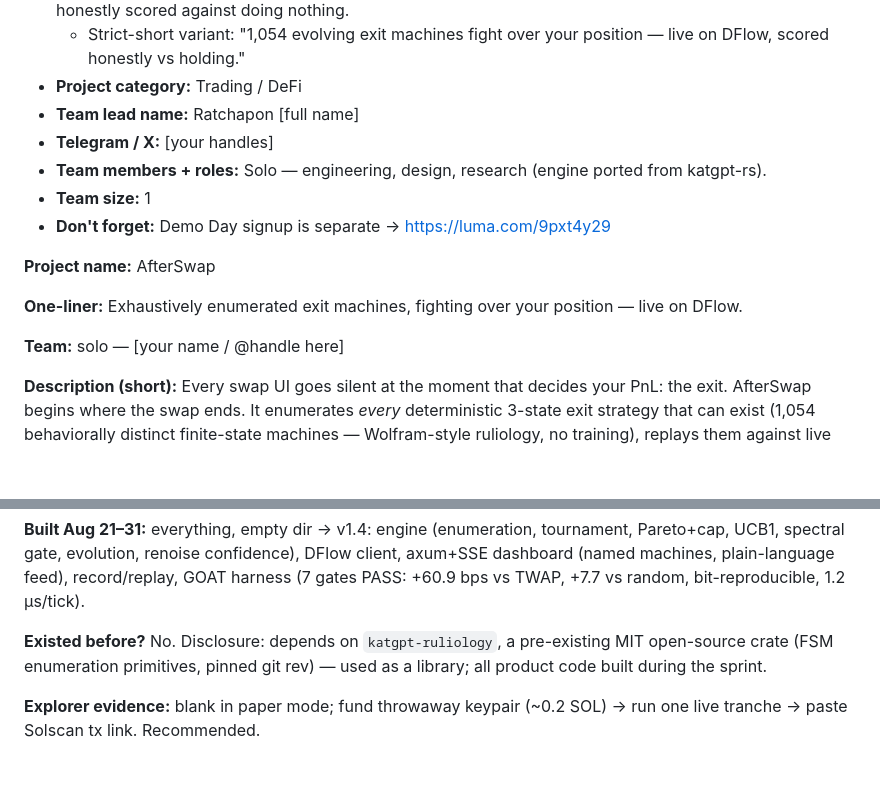
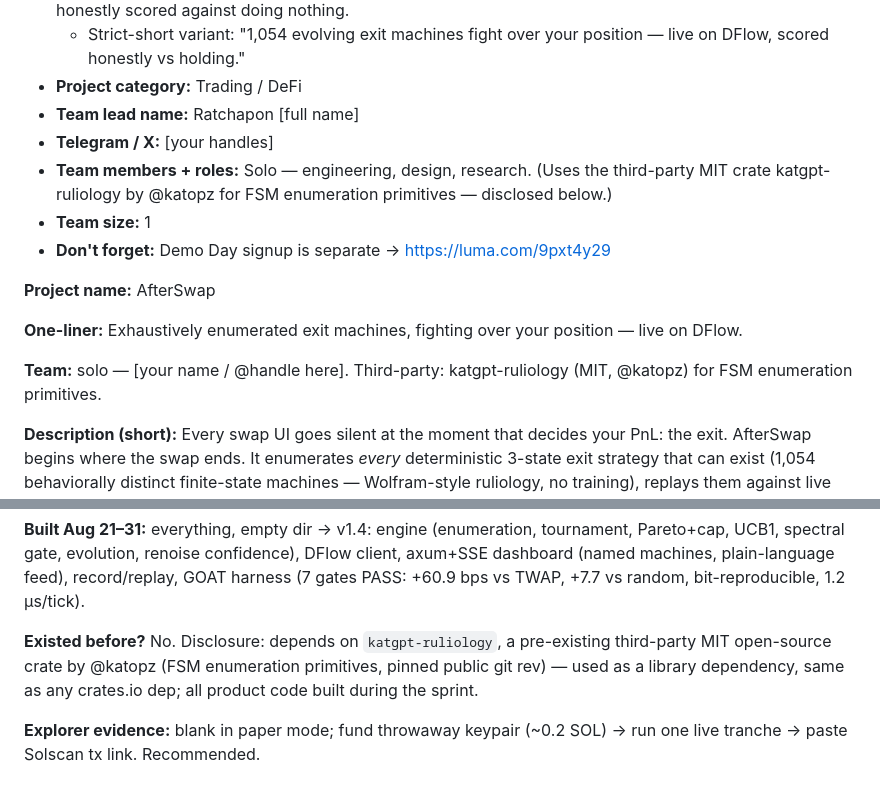
Before and after one commit to ozoneRatchapon/afterswap, a Markdown page: docs/SUBMISSION.md, 2 parts joined by grey strips. GitHub-like rendering; blank space fills up the shorter version.

```diff
--- a/docs/SUBMISSION.md
+++ b/docs/SUBMISSION.md
@@ -13,8 +13,9 @@
 - **Project category:** Trading / DeFi
 - **Team lead name:** Ratchapon [full name]
 - **Telegram / X:** [your handles]
-- **Team members + roles:** Solo — engineering, design, research (engine
-  ported from katgpt-rs).
+- **Team members + roles:** Solo — engineering, design, research. (Uses
+  the third-party MIT crate katgpt-ruliology by @katopz for FSM
+  enumeration primitives — disclosed below.)
 - **Team size:** 1
 - **Don't forget:** Demo Day signup is separate → https://luma.com/9pxt4y29
 
@@ -24,7 +25,8 @@
 **One-liner:** Exhaustively enumerated exit machines, fighting over your
 position — live on DFlow.
 
-**Team:** solo — [your name / @handle here]
+**Team:** solo — [your name / @handle here]. Third-party: katgpt-ruliology
+(MIT, @katopz) for FSM enumeration primitives.
 
 **Description (short):**
 Every swap UI goes silent at the moment that decides your PnL: the exit.
@@ -99,8 +101,9 @@ plain-language feed), record/replay, GOAT harness (7 gates PASS: +60.9 bps
 vs TWAP, +7.7 vs random, bit-reproducible, 1.2 µs/tick).
 
 **Existed before?** No. Disclosure: depends on `katgpt-ruliology`, a
-pre-existing MIT open-source crate (FSM enumeration primitives, pinned git
-rev) — used as a library; all product code built during the sprint.
+pre-existing third-party MIT open-source crate by @katopz (FSM enumeration
+primitives, pinned public git rev) — used as a library dependency, same as
+any crates.io dep; all product code built during the sprint.
 
 **Explorer evidence:** blank in paper mode; fund throwaway keypair (~0.2
 SOL) → run one live tranche → paste Solscan tx link. Recommended.
```
Also changed, not shown: README.md (+6 -3 lines), docs/PITCH.md (+1 -1 lines).
